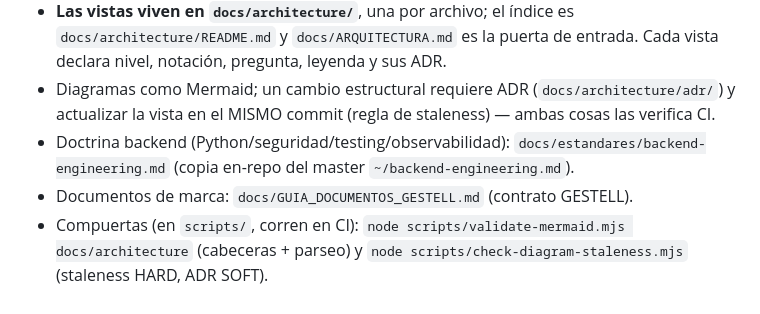
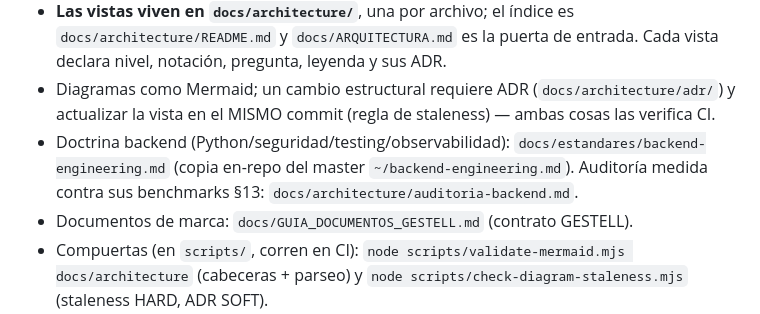
Before and after one commit to Allogenes-Umwelt/GNOSIS, a Markdown page: CLAUDE.md, the part around the change. GitHub-like rendering.

```diff
--- a/CLAUDE.md
+++ b/CLAUDE.md
@@ -73,7 +73,8 @@ tokens CSS. El frontend NO usa React/TS/Vite/Tailwind ni bundler.
   de staleness) — ambas cosas las verifica CI.
 - Doctrina backend (Python/seguridad/testing/observabilidad):
   `docs/estandares/backend-engineering.md` (copia en-repo del master
-  `~/backend-engineering.md`).
+  `~/backend-engineering.md`). Auditoría medida contra sus benchmarks §13:
+  `docs/architecture/auditoria-backend.md`.
 - Documentos de marca: `docs/GUIA_DOCUMENTOS_GESTELL.md` (contrato GESTELL).
 - Compuertas (en `scripts/`, corren en CI):
   `node scripts/validate-mermaid.mjs docs/architecture` (cabeceras + parseo) y
```
Also changed, not shown: docs/architecture/README.md (+1 -0 lines), docs/architecture/auditoria-backend.md (added, +96 -0 lines).
